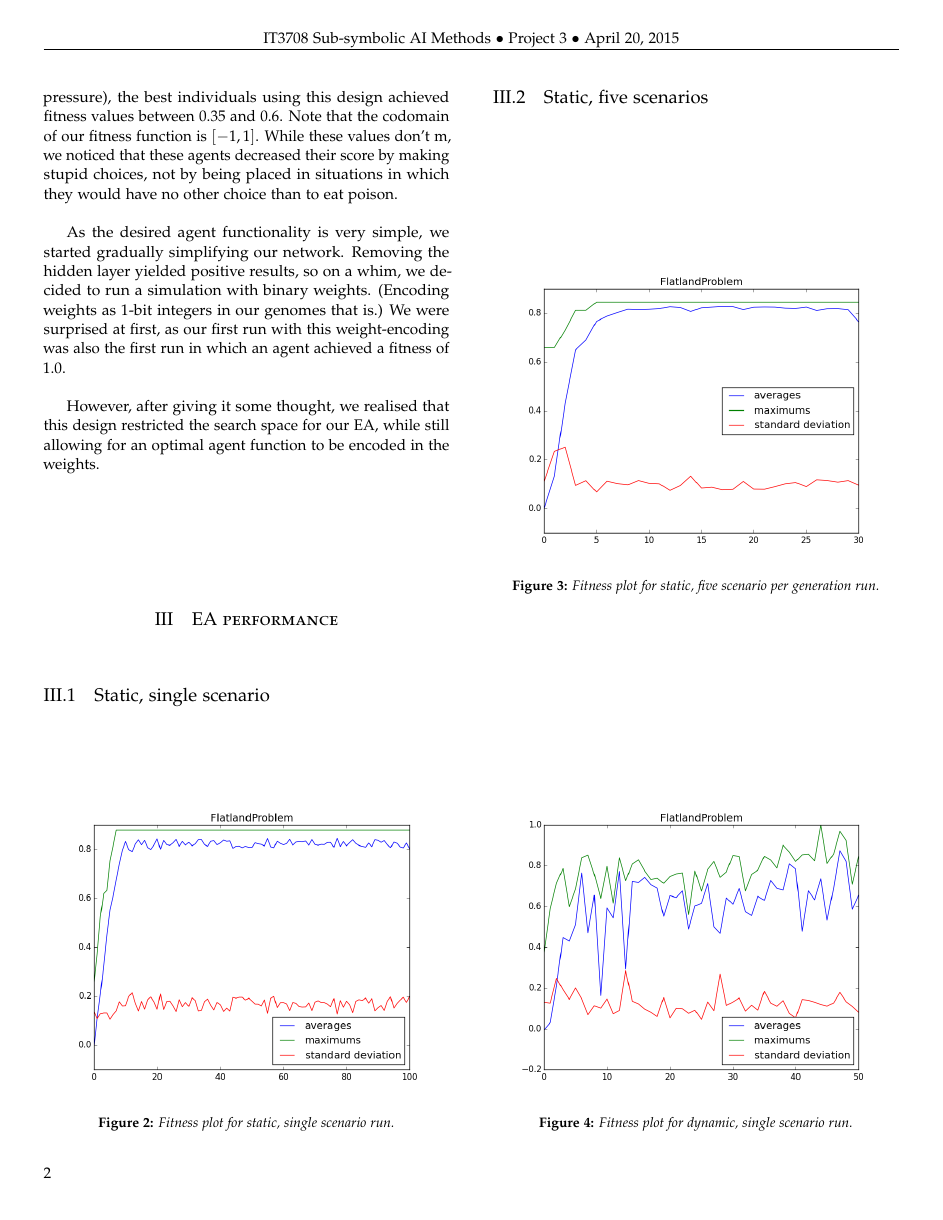
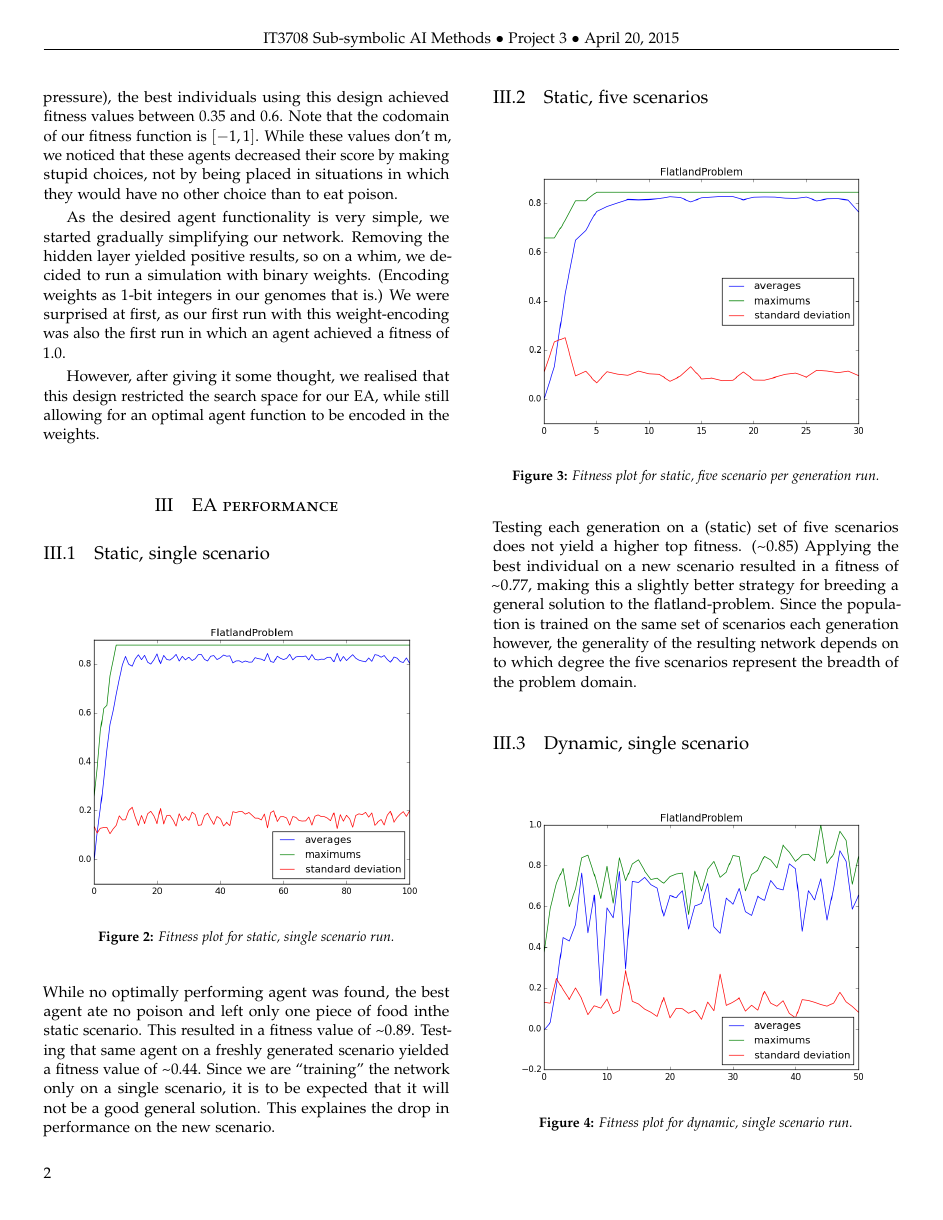
Before and after one commit to oyvindrobertsen/IT3708, a LaTeX paper (p3/report/mathiabo_oyvinrob_p3.tex): page 2 of 3. Compiled offline with pdfLaTeX.

Commit message:
finish up p3 report more or less

```diff
--- a/p3/report/mathiabo_oyvinrob_p3.tex
+++ b/p3/report/mathiabo_oyvinrob_p3.tex
@@ -242,6 +242,12 @@ The purpose of this project is to use an evolutionary algorithm to tune the weig
     \caption{Fitness plot for static, single scenario run.} \label{fig:static-single}
   \end{figure}
 
+  While no optimally performing agent was found, the best agent ate no poison and left only one piece of food inthe static scenario.
+  This resulted in a fitness value of \textasciitilde $0.89$.
+  Testing that same agent on a freshly generated scenario yielded a fitness value of \textasciitilde $0.44$.
+  Since we are ``training'' the network only on a single scenario, it is to be expected that it will not be a good general solution.
+  This explaines the drop in performance on the new scenario.
+
   \subsection{Static, five scenarios}
 
   \begin{figure}[H]
@@ -250,3 +256,8 @@ The purpose of this project is to use an evolutionary algorithm to tune the weig
     \caption{Fitness plot for static, five scenario per generation run.} \label{fig:static-single}
   \end{figure}
 
+  Testing each generation on a (static) set of five scenarios does not yield a higher top fitness. (\textasciitilde $0.85$)
+  Applying the best individual on a new scenario resulted in a fitness of \textasciitilde $0.77$, making this a slightly better strategy for breeding a general solution to the flatland-problem.
+  Since the population is trained on the same set of scenarios each generation however, the generality of the resulting network depends on to which degree the five scenarios represent the breadth of the problem domain.
+
+  \subsection{Dynamic, single scenario}
@@ -258,3 +276,4 @@ The purpose of this project is to use an evolutionary algorithm to tune the weig
+  \subsection{Dynamic, five scenarios}
 
   \begin{figure}[H]
     \centering
```
Also changed, not shown: p3/report/mathiabo_oyvinrob_p3.tex (13 more changed lines).
